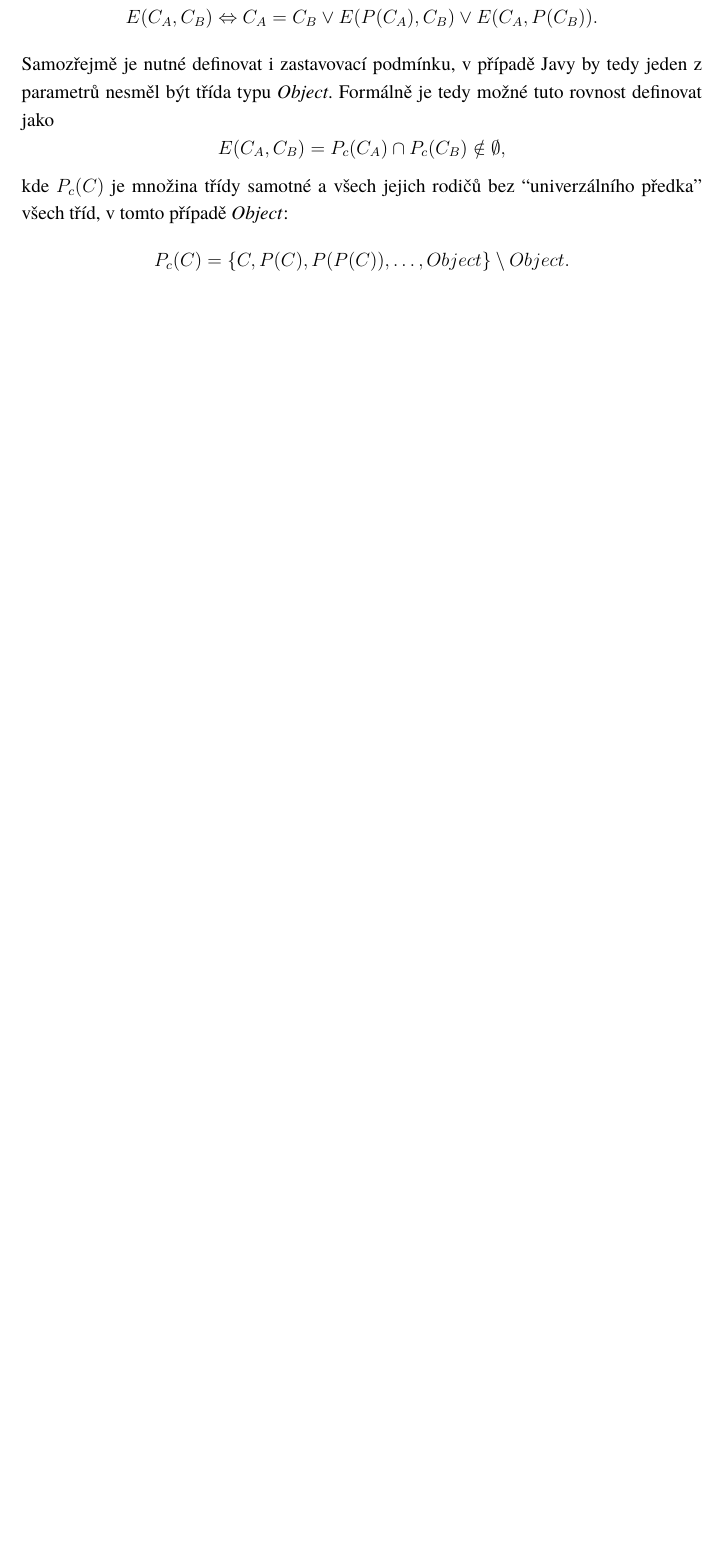
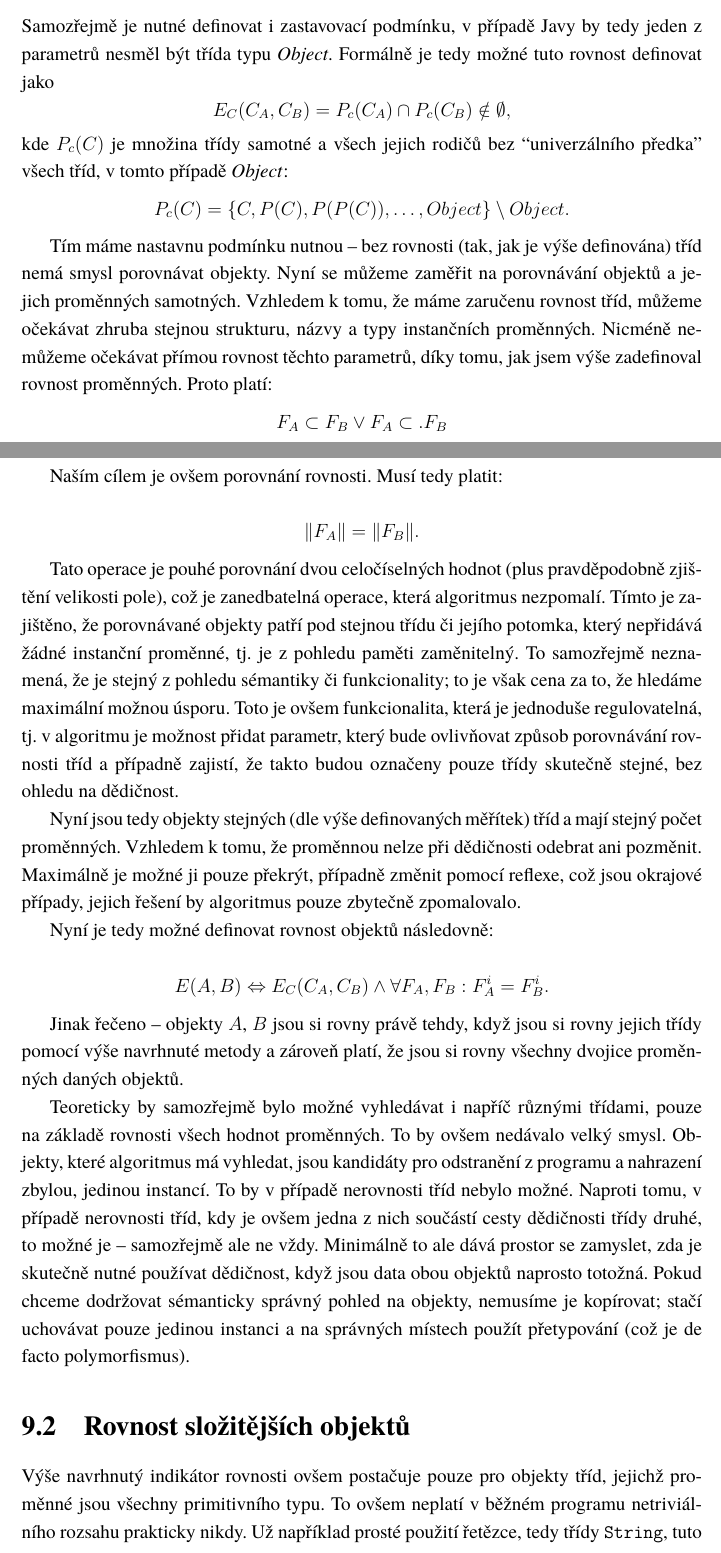
Before and after one commit to mrtnmch/memory-analyzer, a LaTeX thesis (doc/sablona.tex, which reads doc/text/main.tex): part of page 28 of 36 before the commit and two parts of pages 28 and 29 of 38 after it, the two joined at a grey line, cut at the place of the change, the shorter picture padded with empty space. The pictures show the PDF file doc/sablona.pdf that the author committed with the source.

Commit message:
Text update

```diff
--- a/doc/text/main.tex
+++ b/doc/text/main.tex
@@ -407,4 +409,3 @@ Komerční profiler, přesto velice používaný. Standardní licence stojí v d
 \section{JHAT}
 Nástroj, který je přímou součásti distribuce Oracle JVM od verze 6. Nebyl nikdy oficiálně podporován a od počátku byl označen jako experimentální nástroj, z těchto důvodů byl tedy v Javě 11 naprosto odstraněn \cite{jep241}\cite{java11migration}. V rámci verzí Javy, které jej obsahují, ho lze využít jako \zkratka{CLI} aplikaci, která dokáže dump vytvoření pomocí např. \textit{JMAP} otevřít. Následně vytvoří webový server, jehož prostřednictvím poskytuje data získaná ze zpracovaného dumpu. Tato data je možné si poté zobrazit pomocí webového prohlížeče; zajímavým příkladem možného využití je následné rozparsování těchto dat jakožto formátu HTML a jejich další využití. Program je tedy možné využít jako prostředníka pro zpracování \cite{jhat}. Kromě \uv{prostého} zobrazení webové stránky umí \textit{JHAT} rovněž poskytovat zpracování pomocí jazyka \zkratka{OQL}.
 
-\section{\zkratka{OQL}}
@@ -425,7 +427,5 @@ where s.value.length >= 100
 
 
 \chapter{Možnosti analýzy}
-Rovnost dvou či více objektů se dá definovat a zjišťovat různými způsoby. Je ale nutné si uvědomit, že v nejhorším případě, tj. pokud chceme najít všechny nadbytečné kopie každého objektu, je složitost této operace $O(2^n)$. Bylo by tedy vhodné se zamyslet, zda neexistuje způsob, jak počet porovnání snížit, případně navrhnout jednoduchou heuristiku, která by dokázala rychle ohodnotit, zda má vůbec smysl pokračovat v podrobnějším porovnání. V následujících případech tedy uvažujme objekty $A$, $B$, jejich třídy $C_A$ a $C_B$ a proměnné obou instancí $F_A^0..F_A^n$, respektive $F_B^0..F_B^n$.
 
-První nápovědou samozřejmě může být porovnání tříd obou objektů -- $C_A$ a $C_B$. Pokud platí $C_A = C_B$, zřejmě má smysl se porovnáváním dále zabývat. V případě jejich nerovnosti není ale možné další porovnání zavrhnout, porovnat je nutné (či možné) i jejich rodiče. Definujeme-li tedy funkci pro zjištění přímého rodiče $P(C)$, potom rovnost objektů lze vyjádřit jako
-    $$ E(C_A, C_B) \Leftrightarrow C_A = C_B \vee E(P(C_A), C_B) \vee E(C_A, P(C_B)).$$
+\section{Rovnost objektů}
@@ -432,8 +437,32 @@ První nápovědou samozřejmě může být porovnání tříd obou objektů --
+    $$ E_C(C_A, C_B) \Leftrightarrow C_A = C_B \vee E_C(P(C_A), C_B) \vee E_C(C_A, P(C_B)).$$
 Samozřejmě je nutné definovat i zastavovací podmínku, v případě Javy by tedy jeden z parametrů nesměl být třída typu \textit{Object}. Formálně je tedy možné tuto rovnost definovat jako
-	$$ E(C_A, C_B) = P_c(C_A) \cap P_c(C_B) \notin \emptyset,$$
+	$$ E_C(C_A, C_B) = P_c(C_A) \cap P_c(C_B) \notin \emptyset,$$
 kde $P_c(C)$ je množina třídy samotné a všech jejich rodičů bez “univerzálního předka” všech tříd, v tomto případě \textit{Object}:
 	$$ P_c(C) = \{C, P(C), P(P(C)), \dots, Object\} \setminus Object. $$
-% Nejjednodušší cestou je prosté porovnání hodnot jednotlivých
+
+Tím máme nastavnu podmínku nutnou -- bez rovnosti (tak, jak je výše definována) tříd nemá smysl porovnávat objekty. Nyní se můžeme zaměřit na porovnávání objektů a jejich proměnných samotných. Vzhledem k tomu, že máme zaručenu rovnost tříd, můžeme očekávat zhruba stejnou strukturu, názvy a typy instančních proměnných. Nicméně nemůžeme očekávat přímou rovnost těchto parametrů, díky tomu, jak jsem výše zadefinoval rovnost proměnných. Proto platí:
+    $$ F_A \subset F_B \vee F_A \subset. F_B $$
+
+Naším cílem je ovšem porovnání rovnosti. Musí tedy platit:
+
+    $$ \|F_A\| = \|F_B\|.$$
+
+Tato operace je pouhé porovnání dvou celočíselných hodnot (plus pravděpodobně zjištění velikosti pole), což je zanedbatelná operace, která algoritmus nezpomalí. Tímto je zajištěno, že porovnávané objekty patří pod stejnou třídu či jejího potomka, který nepřidává žádné instanční proměnné, tj. je z pohledu paměti zaměnitelný. To samozřejmě neznamená, že je stejný z pohledu sémantiky či funkcionality; to je však cena za to, že hledáme maximální možnou úsporu. Toto je ovšem funkcionalita, která je jednoduše regulovatelná, tj. v algoritmu je možnost přidat parametr, který bude ovlivňovat způsob porovnávání rovnosti tříd a případně zajistí, že takto budou označeny pouze třídy skutečně stejné, bez ohledu na dědičnost.
+
+Nyní jsou tedy objekty stejných (dle výše definovaných měřítek) tříd a mají stejný počet proměnných. Vzhledem k tomu, že proměnnou nelze při dědičnosti odebrat ani pozměnit. Maximálně je možné ji pouze překrýt, případně změnit pomocí reflexe, což jsou okrajové případy, jejich řešení by algoritmus pouze zbytečně zpomalovalo.
+
+Nyní je tedy možné definovat rovnost objektů následovně:
+
+    $$ E(A, B) \Leftrightarrow E_C(C_A, C_B) \wedge \forall F_A, F_B: F_A^i = F_B^i.$$
+
+Jinak řečeno -- objekty $A$, $B$ jsou si rovny právě tehdy, když jsou si rovny jejich třídy pomocí výše navrhnuté metody a zároveň platí, že jsou si rovny všechny dvojice proměnných daných objektů.
+
+Teoreticky by samozřejmě bylo možné vyhledávat i napříč různými třídami, pouze na základě rovnosti všech hodnot proměnných. To by ovšem nedávalo velký smysl. Objekty, které algoritmus má vyhledat, jsou kandidáty pro odstranění z programu a nahrazení zbylou, jedinou instancí. To by v případě nerovnosti tříd nebylo možné. Naproti tomu, v případě nerovnosti tříd, kdy je ovšem jedna z nich součástí cesty dědičnosti třídy druhé, to možné je -- samozřejmě ale ne vždy. Minimálně to ale dává prostor se zamyslet, zda je skutečně nutné používat dědičnost, když jsou data obou objektů naprosto totožná. Pokud chceme dodržovat sémanticky správný pohled na objekty, nemusíme je kopírovat; stačí uchovávat pouze jedinou instanci a na správných místech použít přetypování (což je de facto polymorfismus).
+
+\section{Rovnost složitějších objektů}
+Výše navrhnutý indikátor rovnosti ovšem postačuje pouze pro objekty tříd, jejichž proměnné jsou všechny primitivního typu. To ovšem neplatí v běžném programu netriviálního rozsahu prakticky nikdy. Už například prosté použití řetězce, tedy třídy \texttt{String}, tuto podmínku nesplňuje.
+
+Jak bylo popsáno v kapitole \ref{ref-types}
 
 
 \chapter{Analýza a implementace}
```
Also changed, not shown: doc/sablona.pdf, doc/text/main.tex (18 more changed lines), 11 other files.
